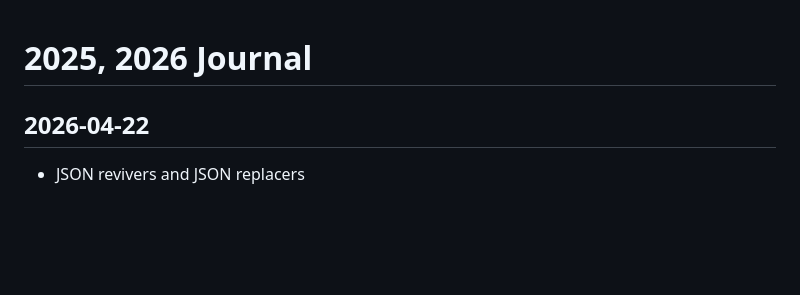
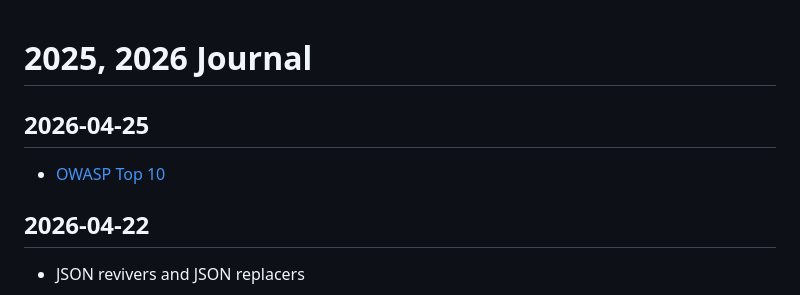
Before and after one commit to callmelazarus/tech-learning-journey, a Markdown page: journal/journal.md, the part around the change. GitHub-like rendering; blank space fills up the shorter version.

Commit message:
owasp top 10

```diff
--- a/journal/journal.md
+++ b/journal/journal.md
@@ -1,4 +1,7 @@
 # 2025, 2026 Journal
+
+## 2026-04-25
+- [OWASP Top 10 ](https://owasp.org/Top10/2025/0x00_2025-Introduction/)
 
 ## 2026-04-22
 - JSON revivers and JSON replacers
```
Also changed, not shown: 1 other file.
